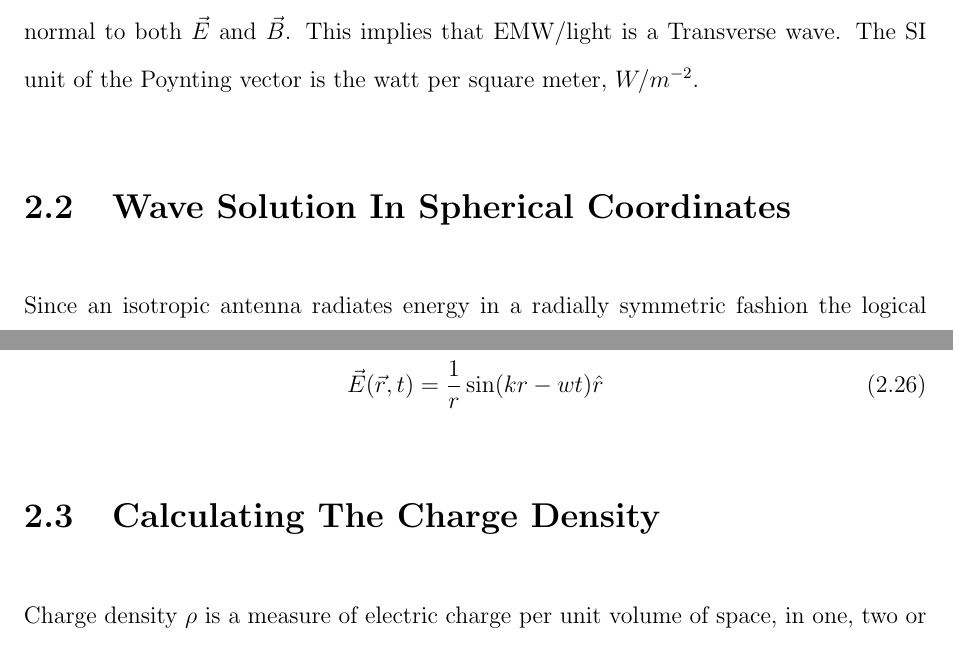
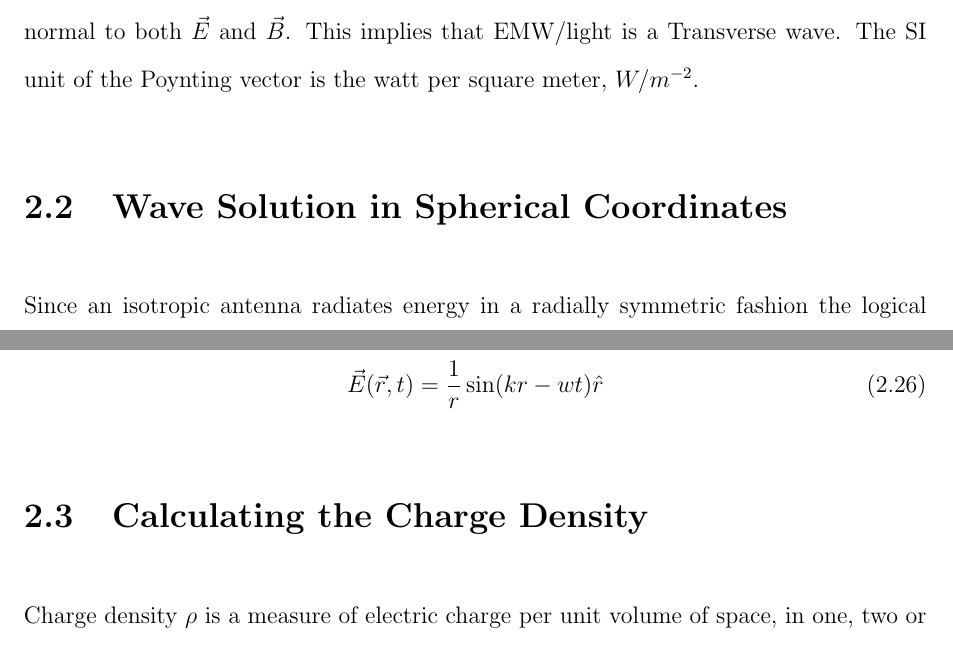
Before and after one commit to Laaraib/Thesis, a LaTeX thesis (thesis.tex, which reads chap2.tex): two parts of pages 31 and 34 of 49, joined at a grey line, cut so that both start at the same text. Compiled offline with pdfLaTeX; a LaTeX package or settings file that is missing is left out.

Commit message:
Update chap2.tex

```diff
--- a/chap2.tex
+++ b/chap2.tex
@@ -88,7 +88,7 @@ The Poynting vector $\vec{S}$ represents the directional energy flux i.e, the en
 which shows that the direction of power flow (propagation of EMW) at any point is normal to both $\vec{E}$ and $\vec{B}$. This implies that EMW/light is a Transverse wave. The SI unit of the Poynting vector is the watt per square meter, $W/m^{-2}$.
 
 
-\section{Wave Solution In Spherical Coordinates}
+\section{Wave Solution in Spherical Coordinates}
 
 Since an isotropic antenna radiates energy in a radially symmetric fashion the logical choice of coordinates for studying them is the spherical coordinate system.
 
@@ -202,7 +202,7 @@ And the final solution of wave equation is
 
 
 
-\section{Calculating The Charge Density}
+\section{Calculating the Charge Density}
 
 Charge density $\rho$ is a measure of electric charge per unit volume of space, in one, two or three dimensions \cite{wang1986electromagnetic}. More specifically, We have:
 
```
Also changed, not shown: chap2.tex (2 more changed lines).
